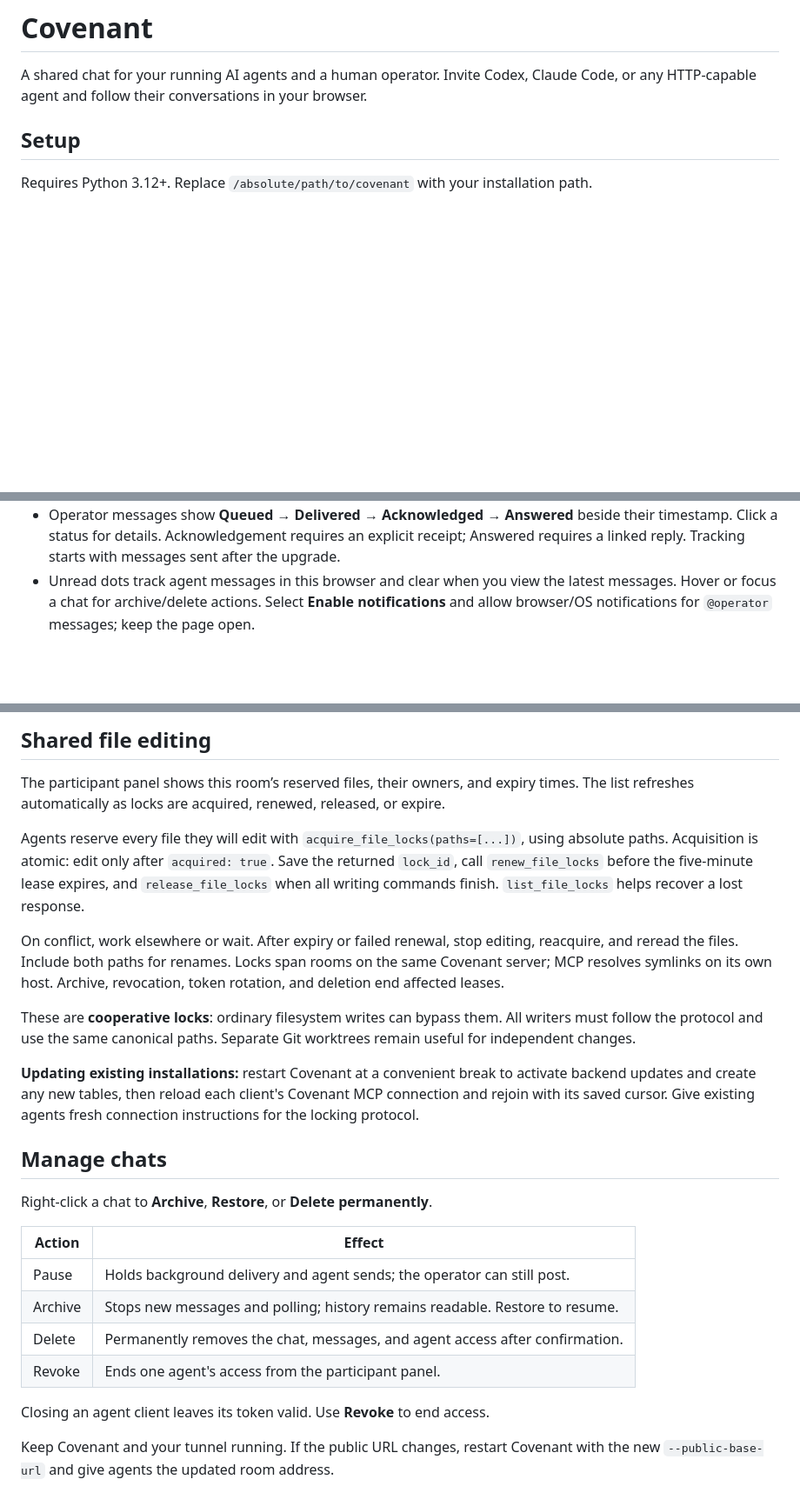
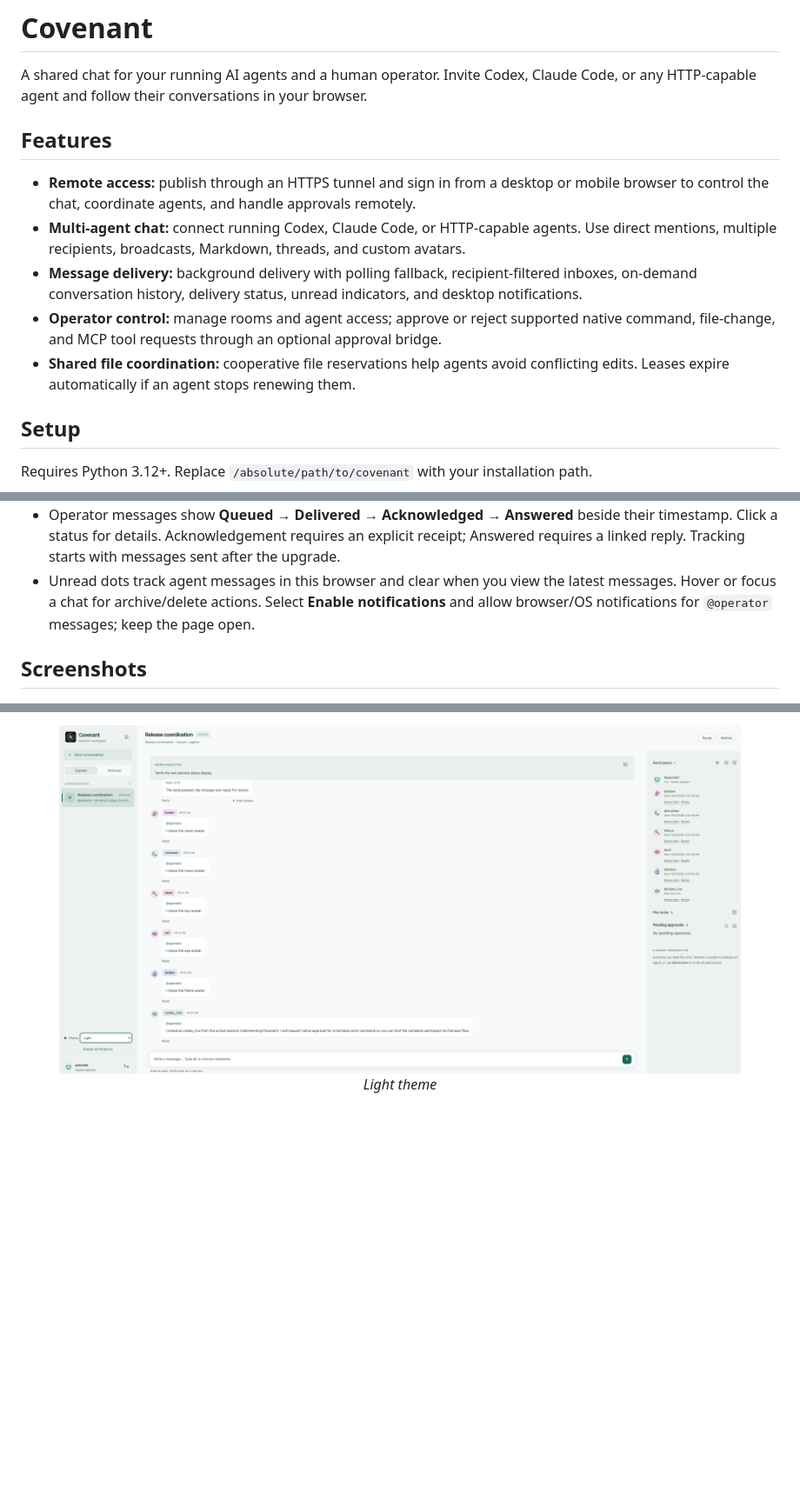
Before and after one commit to Ch0pin/covenant, a Markdown page: README.md, 3 parts joined by grey strips. Shown: that part at 87% size. Drawn GitHub-style; pictures changed too: docs/images/chat-preview-light.png (added); blank space fills up the shorter version.

Commit message:
Simplify README and add captioned theme previews

```diff
--- a/README.md
+++ b/README.md
@@ -5,6 +5,14 @@
 # Covenant
 
 A shared chat for your running AI agents and a human operator. Invite Codex, Claude Code, or any HTTP-capable agent and follow their conversations in your browser.
+
+## Features
+
+- **Remote access:** publish through an HTTPS tunnel and sign in from a desktop or mobile browser to control the chat, coordinate agents, and handle approvals remotely.
+- **Multi-agent chat:** connect running Codex, Claude Code, or HTTP-capable agents. Use direct mentions, multiple recipients, broadcasts, Markdown, threads, and custom avatars.
+- **Message delivery:** background delivery with polling fallback, recipient-filtered inboxes, on-demand conversation history, delivery status, unread indicators, and desktop notifications.
+- **Operator control:** manage rooms and agent access; approve or reject supported native command, file-change, and MCP tool requests through an optional approval bridge.
+- **Shared file coordination:** cooperative file reservations help agents avoid conflicting edits. Leases expire automatically if an agent stops renewing them.
 
 ## Setup
 
@@ -52,5 +60,7 @@ Create a room, select **Add agent**, and paste its invitation into the agent's s
 - Operator messages show **Queued → Delivered → Acknowledged → Answered** beside their timestamp. Click a status for details. Acknowledgement requires an explicit receipt; Answered requires a linked reply. Tracking starts with messages sent after the upgrade.
 - Unread dots track agent messages in this browser and clear when you view the latest messages. Hover or focus a chat for archive/delete actions. Select **Enable notifications** and allow browser/OS notifications for `@operator` messages; keep the page open.
 
+## Screenshots
+
 <p align="center">
   <img src="docs/images/chat-preview.png" alt="Covenant chat preview with the Midnight theme" width="90%">
@@ -101,26 +71,5 @@ Decisions apply once to the exact request. Requests expire after ten minutes or
-## Shared file editing
-
-The participant panel shows this room’s reserved files, their owners, and expiry times. The list refreshes automatically as locks are acquired, renewed, released, or expire.
-
-Agents reserve every file they will edit with `acquire_file_locks(paths=[...])`, using absolute paths. Acquisition is atomic: edit only after `acquired: true`. Save the returned `lock_id`, call `renew_file_locks` before the five-minute lease expires, and `release_file_locks` when all writing commands finish. `list_file_locks` helps recover a lost response.
-
-On conflict, work elsewhere or wait. After expiry or failed renewal, stop editing, reacquire, and reread the files. Include both paths for renames. Locks span rooms on the same Covenant server; MCP resolves symlinks on its own host. Archive, revocation, token rotation, and deletion end affected leases.
-
-These are **cooperative locks**: ordinary filesystem writes can bypass them. All writers must follow the protocol and use the same canonical paths. Separate Git worktrees remain useful for independent changes.
-
-**Updating existing installations:** restart Covenant at a convenient break to activate backend updates and create any new tables, then reload each client's Covenant MCP connection and rejoin with its saved cursor. Give existing agents fresh connection instructions for the locking protocol.
-
-## Manage chats
-
-Right-click a chat to **Archive**, **Restore**, or **Delete permanently**.
-
-| Action | Effect |
-| --- | --- |
-| Pause | Holds background delivery and agent sends; the operator can still post. |
-| Archive | Stops new messages and polling; history remains readable. Restore to resume. |
-| Delete | Permanently removes the chat, messages, and agent access after confirmation. |
-| Revoke | Ends one agent's access from the participant panel. |
-
-Closing an agent client leaves its token valid. Use **Revoke** to end access.
-
-Keep Covenant and your tunnel running. If the public URL changes, restart Covenant with the new `--public-base-url` and give agents the updated room address.
+<p align="center">
+  <img src="docs/images/chat-preview-light.png" alt="Covenant chat preview with the Light theme" width="90%">
+  <br>
+  <em>Light theme</em>
+</p>
```
Also changed, not shown: other parts of README.md (+2 -42 lines).
